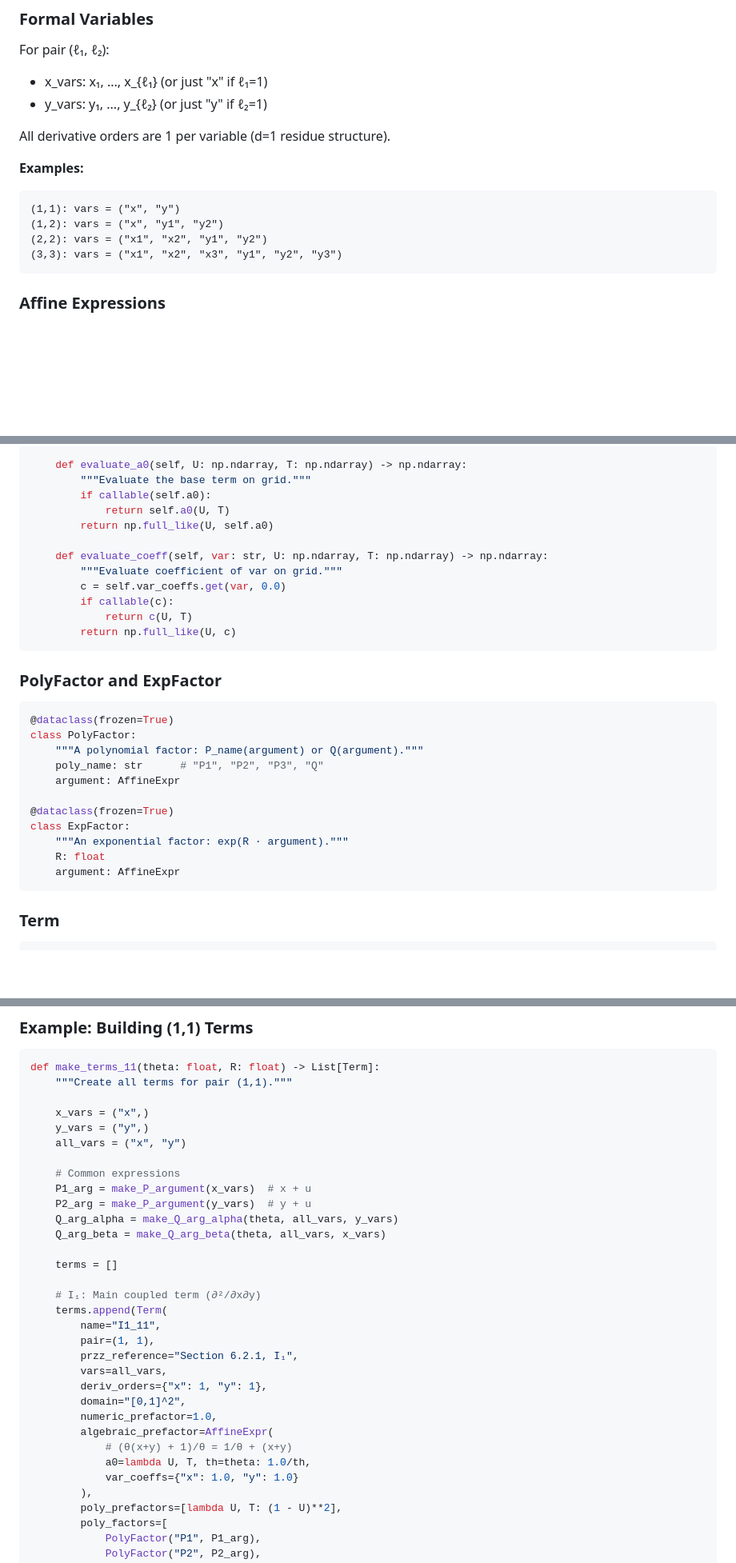
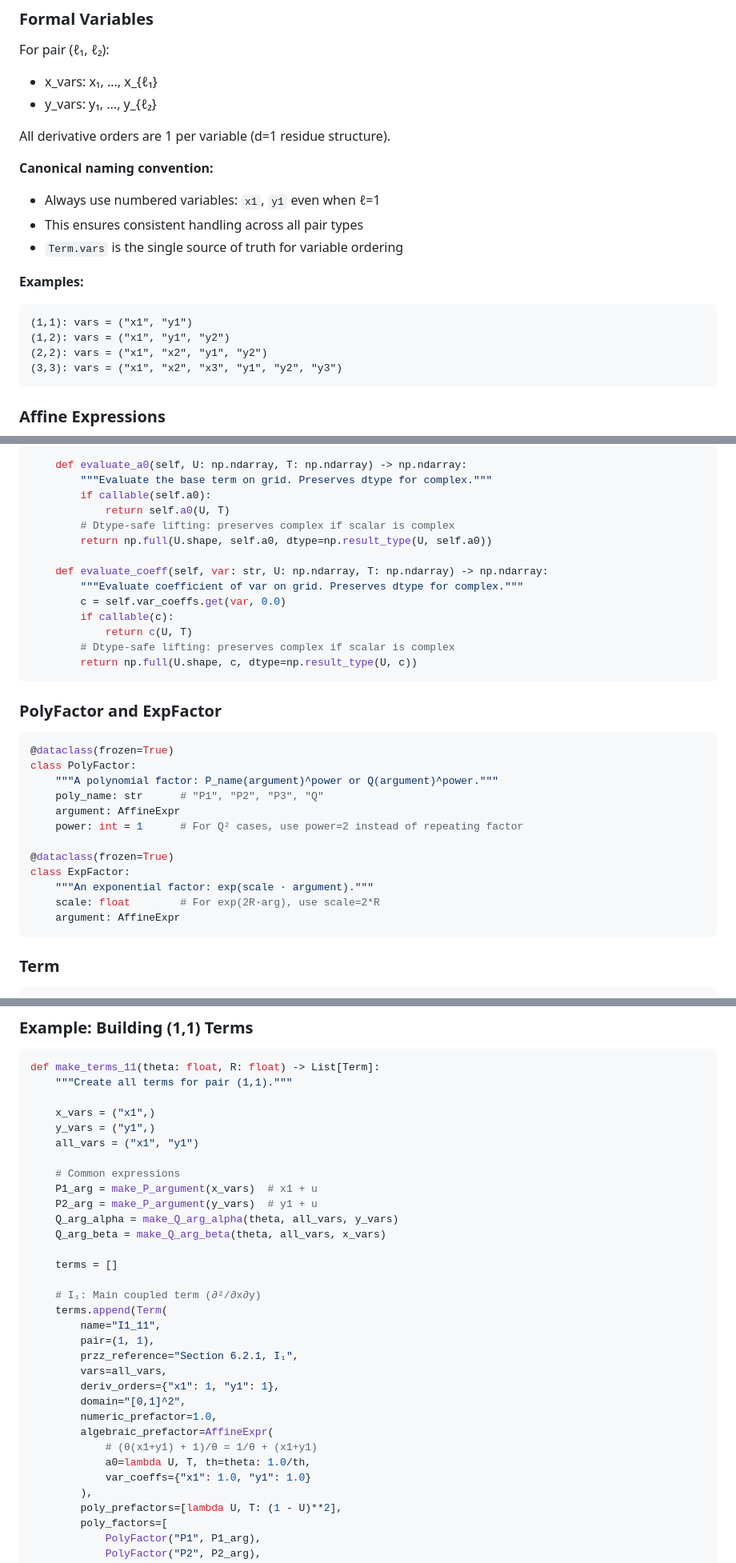
Before and after one commit to JohnNDvorak/przz-extension, a Markdown page: TERM_DSL.md, 3 parts joined by grey strips. Shown at 80% size. Drawn GitHub-style; blank space fills up the shorter version.

Commit message:
TERM_DSL.md: Integrate ChatGPT recommendations
- Dtype-safe lifting: use np.result_type() to preserve complex
- PolyFactor: add power attribute for Q² cases
- ExpFactor: rename R to scale for clarity (exp(scale * arg))
- Canonical variable naming: always use x1, y1 even for ℓ=1
- Update all examples to use numbered variables
- Simplify generator to remove special-case logic

🤖 Generated with [Claude Code](https://claude.com/claude-code)

Co-Authored-By: Claude Opus 4.5 <noreply@anthropic.com>

````diff
--- a/TERM_DSL.md
+++ b/TERM_DSL.md
@@ -19,15 +19,20 @@ A Term DSL makes:
 ### Formal Variables
 
 For pair (ℓ₁, ℓ₂):
-- x_vars: x₁, ..., x_{ℓ₁} (or just "x" if ℓ₁=1)
-- y_vars: y₁, ..., y_{ℓ₂} (or just "y" if ℓ₂=1)
+- x_vars: x₁, ..., x_{ℓ₁}
+- y_vars: y₁, ..., y_{ℓ₂}
 
 All derivative orders are 1 per variable (d=1 residue structure).
 
+**Canonical naming convention:**
+- Always use numbered variables: `x1`, `y1` even when ℓ=1
+- This ensures consistent handling across all pair types
+- `Term.vars` is the single source of truth for variable ordering
+
 **Examples:**
 ```
-(1,1): vars = ("x", "y")
-(1,2): vars = ("x", "y1", "y2")
+(1,1): vars = ("x1", "y1")
+(1,2): vars = ("x1", "y1", "y2")
 (2,2): vars = ("x1", "x2", "y1", "y2")
 (3,3): vars = ("x1", "x2", "x3", "y1", "y2", "y3")
 ```
@@ -91,17 +96,19 @@ class AffineExpr:
     var_coeffs: Dict[str, GridFunc]
 
     def evaluate_a0(self, U: np.ndarray, T: np.ndarray) -> np.ndarray:
-        """Evaluate the base term on grid."""
+        """Evaluate the base term on grid. Preserves dtype for complex."""
         if callable(self.a0):
             return self.a0(U, T)
-        return np.full_like(U, self.a0)
+        # Dtype-safe lifting: preserves complex if scalar is complex
+        return np.full(U.shape, self.a0, dtype=np.result_type(U, self.a0))
 
     def evaluate_coeff(self, var: str, U: np.ndarray, T: np.ndarray) -> np.ndarray:
-        """Evaluate coefficient of var on grid."""
+        """Evaluate coefficient of var on grid. Preserves dtype for complex."""
         c = self.var_coeffs.get(var, 0.0)
         if callable(c):
             return c(U, T)
-        return np.full_like(U, c)
+        # Dtype-safe lifting: preserves complex if scalar is complex
+        return np.full(U.shape, c, dtype=np.result_type(U, c))
 ```
 
 ### PolyFactor and ExpFactor
@@ -109,14 +116,15 @@ class AffineExpr:
 ```python
 @dataclass(frozen=True)
 class PolyFactor:
-    """A polynomial factor: P_name(argument) or Q(argument)."""
+    """A polynomial factor: P_name(argument)^power or Q(argument)^power."""
     poly_name: str      # "P1", "P2", "P3", "Q"
     argument: AffineExpr
+    power: int = 1      # For Q² cases, use power=2 instead of repeating factor
 
 @dataclass(frozen=True)
 class ExpFactor:
-    """An exponential factor: exp(R · argument)."""
-    R: float
+    """An exponential factor: exp(scale · argument)."""
+    scale: float        # For exp(2R·arg), use scale=2*R
     argument: AffineExpr
 ```
 
@@ -227,13 +235,13 @@ def make_Q_arg_beta(theta: float, all_vars: Tuple[str, ...],
 def make_terms_11(theta: float, R: float) -> List[Term]:
     """Create all terms for pair (1,1)."""
 
-    x_vars = ("x",)
-    y_vars = ("y",)
-    all_vars = ("x", "y")
+    x_vars = ("x1",)
+    y_vars = ("y1",)
+    all_vars = ("x1", "y1")
 
     # Common expressions
-    P1_arg = make_P_argument(x_vars)  # x + u
-    P2_arg = make_P_argument(y_vars)  # y + u
+    P1_arg = make_P_argument(x_vars)  # x1 + u
+    P2_arg = make_P_argument(y_vars)  # y1 + u
     Q_arg_alpha = make_Q_arg_alpha(theta, all_vars, y_vars)
     Q_arg_beta = make_Q_arg_beta(theta, all_vars, x_vars)
 
@@ -245,13 +253,13 @@ def make_terms_11(theta: float, R: float) -> List[Term]:
         pair=(1, 1),
         przz_reference="Section 6.2.1, I₁",
         vars=all_vars,
-        deriv_orders={"x": 1, "y": 1},
+        deriv_orders={"x1": 1, "y1": 1},
         domain="[0,1]^2",
         numeric_prefactor=1.0,
         algebraic_prefactor=AffineExpr(
-            # (θ(x+y) + 1)/θ = 1/θ + (x+y)
+            # (θ(x1+y1) + 1)/θ = 1/θ + (x1+y1)
             a0=lambda U, T, th=theta: 1.0/th,
-            var_coeffs={"x": 1.0, "y": 1.0}
+            var_coeffs={"x1": 1.0, "y1": 1.0}
         ),
         poly_prefactors=[lambda U, T: (1 - U)**2],
         poly_factors=[
````
Also changed, not shown: other parts of TERM_DSL.md (+10 -17 lines).
